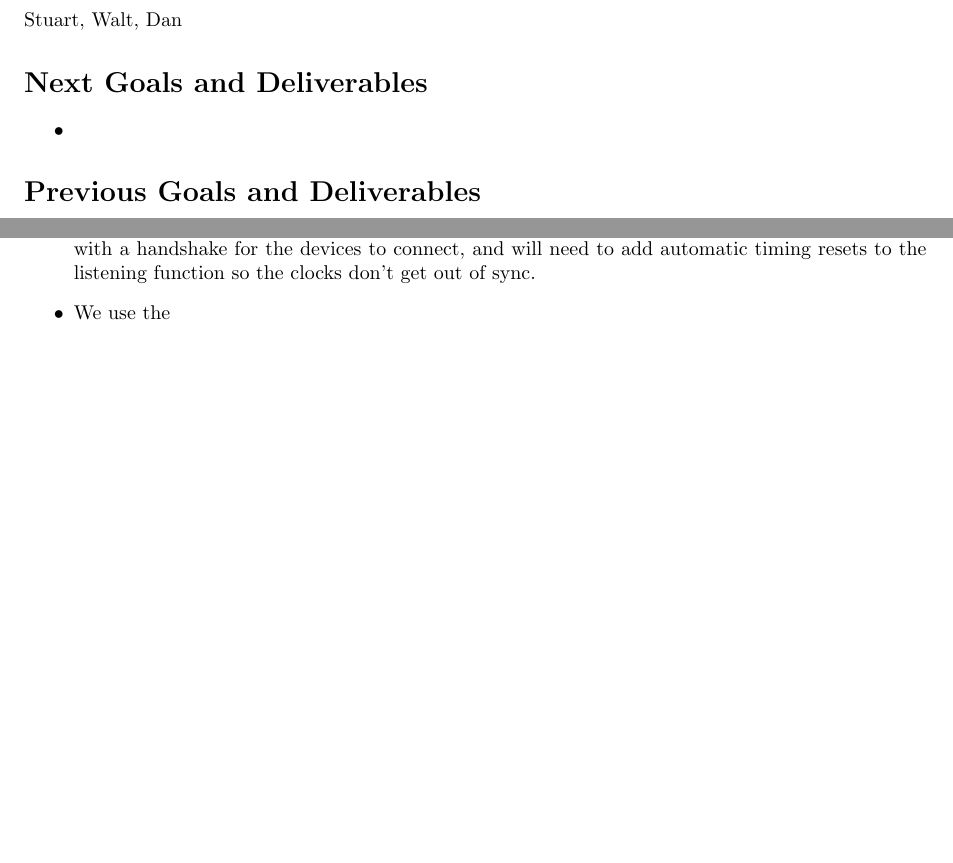
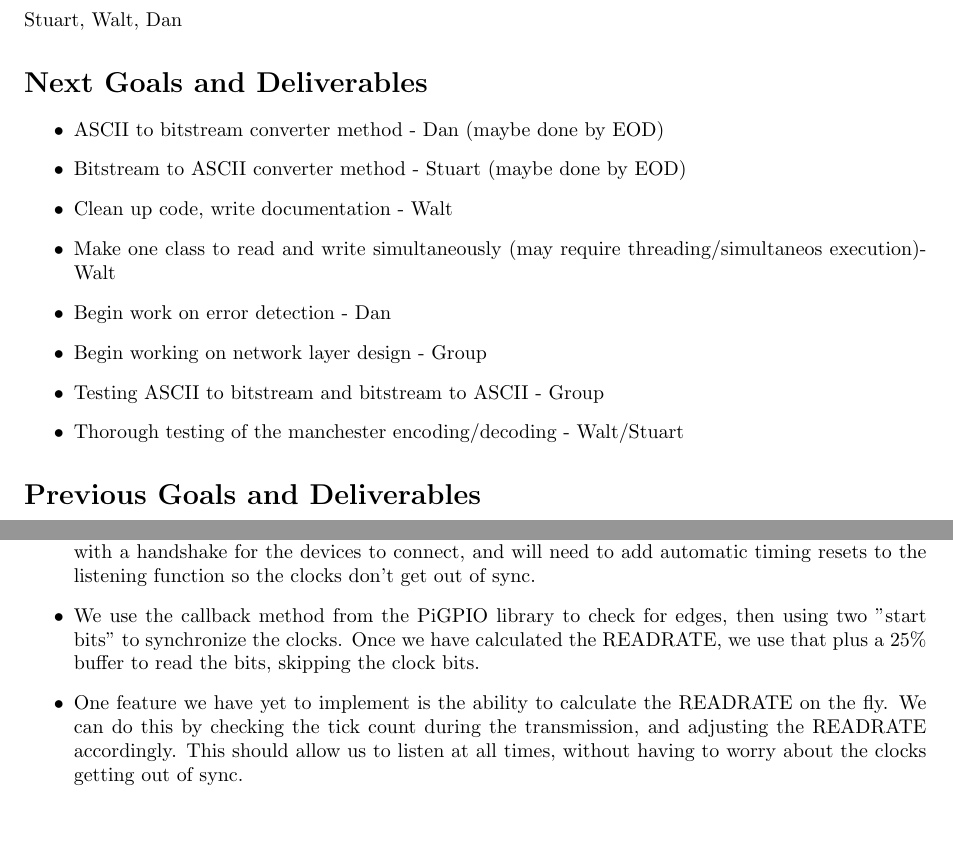
Before and after one commit to jwzj720/computer-networking, a LaTeX document (progress_reports/day4/walt_4.tex): two parts of the page, joined at a grey line, cut so that both start at the same text, the shorter picture padded with empty space. Compiled offline with pdfLaTeX.

Commit message:
added progress report

```diff
--- a/progress_reports/day4/walt_4.tex
+++ b/progress_reports/day4/walt_4.tex
@@ -8,7 +8,14 @@ Stuart, Walt, Dan
 %% tasks and task owners for roughly the next 24 hours
 \section*{Next Goals and Deliverables}
 \begin{itemize}
-\item
+\item ASCII to bitstream converter method - Dan (maybe done by EOD)
+\item Bitstream to ASCII converter method - Stuart (maybe done by EOD)
+\item Clean up code, write documentation - Walt
+\item Make one class to read and write simultaneously (may require threading/simultaneos execution)- Walt
+\item Begin work on error detection - Dan
+\item Begin working on network layer design - Group
+\item Testing ASCII to bitstream and bitstream to ASCII - Group
+\item Thorough testing of the manchester encoding/decoding - Walt/Stuart
 \end{itemize}
 
 %% Section enumerating progress from the previous day. Items people were responsible for in the last progress report must appear. Additional tasks that the group agreed to add since the last progress report may be presented here.
@@ -32,8 +39,11 @@ Stuart, Walt, Dan
     This is a good start, and we are happy that we have reached the upper bound of what the class belives is possible for these devices.
     However, we will have to add error checking to our packets. Once we start to focus on the network layer, we will also need to come up with a
     handshake for the devices to connect, and will need to add automatic timing resets to the listening function so the clocks don't get out of sync.
-    \item We use the
-    \item
+    \item We use the callback method from the PiGPIO library to check for edges, then using two "start bits" to synchronize the clocks.
+    Once we have calculated the READRATE, we use that plus a 25\% buffer to read the bits, skipping the clock bits.
+    \item One feature we have yet to implement is the ability to calculate the READRATE on the fly. We can do this
+    by checking the tick count during the transmission, and adjusting the READRATE accordingly. This should allow us to listen at all times,
+    without having to worry about the clocks getting out of sync.
 \end{itemize}
 
 %% The appendix pages go here if there are any...
```
Also changed, not shown: progress_reports/day4/walt_4.pdf.
